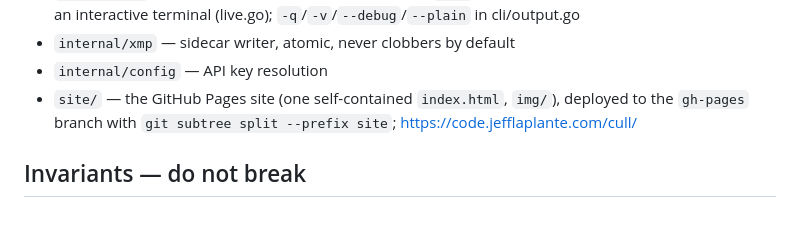
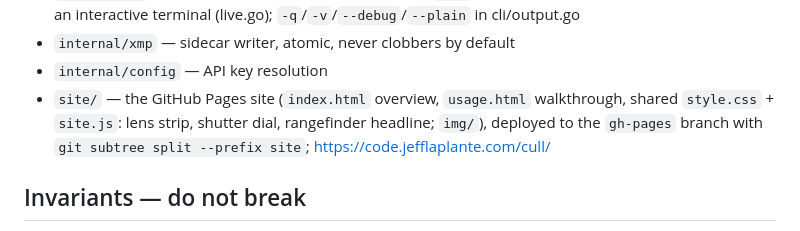
Before and after one commit to jefflaplante/cull, a Markdown page: CLAUDE.md, the part around the change. Drawn GitHub-style.

```diff
--- a/CLAUDE.md
+++ b/CLAUDE.md
@@ -82,7 +82,8 @@ make vet
   live view on an interactive terminal (live.go); `-q`/`-v`/`--debug`/`--plain` in cli/output.go
 - `internal/xmp` — sidecar writer, atomic, never clobbers by default
 - `internal/config` — API key resolution
-- `site/` — the GitHub Pages site (one self-contained `index.html`, `img/`), deployed to the
+- `site/` — the GitHub Pages site (`index.html` overview, `usage.html` walkthrough, shared
+  `style.css` + `site.js`: lens strip, shutter dial, rangefinder headline; `img/`), deployed to the
   `gh-pages` branch with `git subtree split --prefix site`; https://code.jefflaplante.com/cull/
 
 ## Invariants — do not break
```
Also changed, not shown: README.md (+1 -1 lines), site/img/judge-running.png (added), 5 other files.
